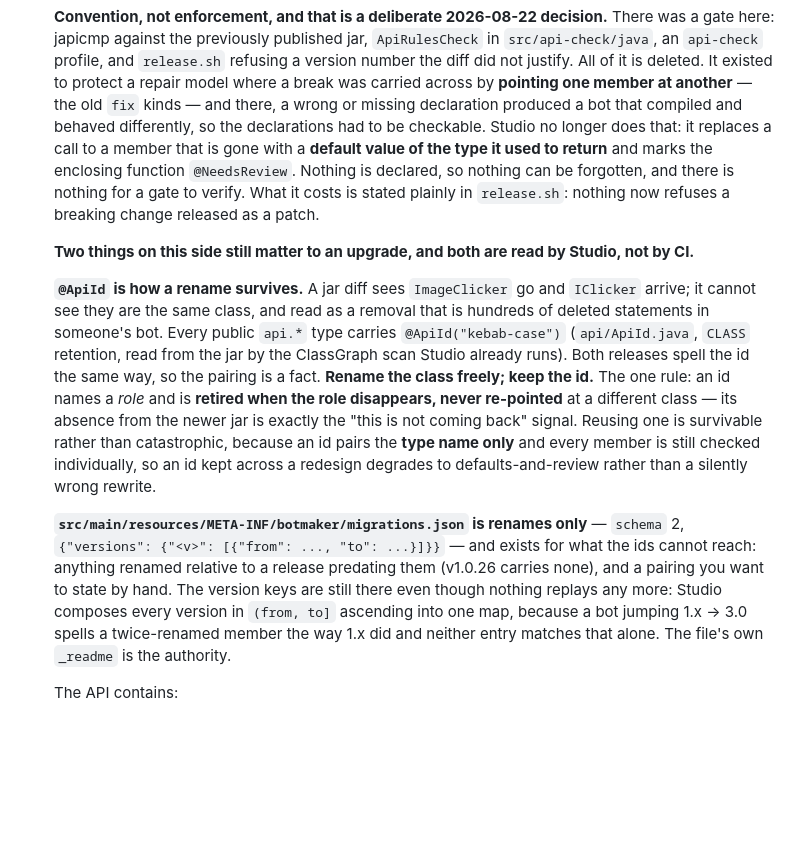
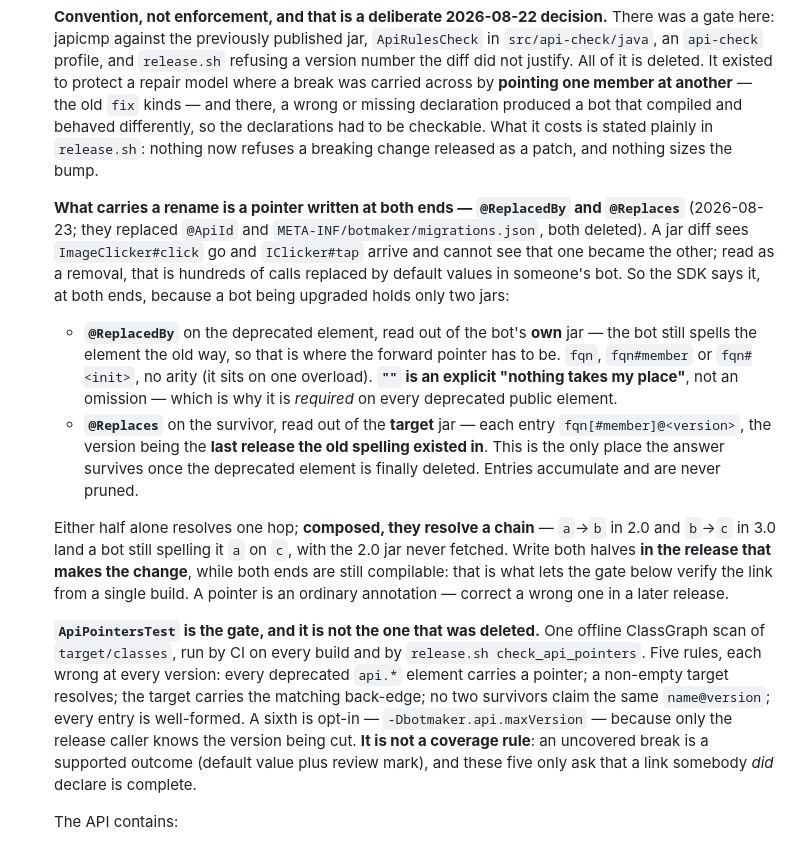
Before and after one commit to LiQiyeDev/botmaker-sdk, a Markdown page: CLAUDE.md, the part around the change. Drawn GitHub-style; blank space fills up the shorter version.

Commit message:
docs: the pointer pair replaces @ApiId and migrations.json (phase 1)
CLAUDE.md still told a reader to keep an @ApiId across a rename and to write
a pairing into META-INF/botmaker/migrations.json. Both were deleted with the
mechanism that landed on 2026-08-23.

The SDK-side bullet now carries the pointer grammar (fqn / fqn#member /
fqn#<init>, "" as an explicit "nothing takes my place", @Replaces entries
fqn[#member]@<version> that accumulate and are never pruned), why there are
two ends at all — a bot being upgraded holds only two jars, and the back-edge
is the only place the answer survives the deprecated element's deletion — and
the rule that both halves are written in the release that makes the change.

ApiPointersTest is named as the gate, with its five always-true rules and the
opt-in -Dbotmaker.api.maxVersion, plus the sentence that keeps it from growing
back into the thing that was deleted: it is not a coverage rule.

Co-Authored-By: Claude Opus 5 <noreply@anthropic.com>
Claude-Session: https://claude.ai/code/session_01TRmkpro5pvcKPLxNCzNTkZ

```diff
--- a/CLAUDE.md
+++ b/CLAUDE.md
@@ -90,30 +90,35 @@ static facades (`ImageFinder`, `ImageClicker`, `ScreenCapture`, …) are statele
   profile, and `release.sh` refusing a version number the diff did not justify. All of it is deleted. It
   existed to protect a repair model where a break was carried across by **pointing one member at another**
   — the old `fix` kinds — and there, a wrong or missing declaration produced a bot that compiled and
-  behaved differently, so the declarations had to be checkable. Studio no longer does that: it replaces a
-  call to a member that is gone with a **default value of the type it used to return** and marks the
-  enclosing function `@NeedsReview`. Nothing is declared, so nothing can be forgotten, and there is nothing
-  for a gate to verify. What it costs is stated plainly in `release.sh`: nothing now refuses a breaking
-  change released as a patch.
+  behaved differently, so the declarations had to be checkable. What it costs is stated plainly in
+  `release.sh`: nothing now refuses a breaking change released as a patch, and nothing sizes the bump.
 
-  **Two things on this side still matter to an upgrade, and both are read by Studio, not by CI.**
+  **What carries a rename is a pointer written at both ends — `@ReplacedBy` and `@Replaces`** (2026-08-23;
+  they replaced `@ApiId` and `META-INF/botmaker/migrations.json`, both deleted). A jar diff sees
+  `ImageClicker#click` go and `IClicker#tap` arrive and cannot see that one became the other; read as a
+  removal, that is hundreds of calls replaced by default values in someone's bot. So the SDK says it, at
+  both ends, because a bot being upgraded holds only two jars:
 
-  **`@ApiId` is how a rename survives.** A jar diff sees `ImageClicker` go and `IClicker` arrive; it cannot
-  see they are the same class, and read as a removal that is hundreds of deleted statements in someone's
-  bot. Every public `api.*` type carries `@ApiId("kebab-case")` (`api/ApiId.java`, `CLASS` retention, read
-  from the jar by the ClassGraph scan Studio already runs). Both releases spell the id the same way, so the
-  pairing is a fact. **Rename the class freely; keep the id.** The one rule: an id names a *role* and is
-  **retired when the role disappears, never re-pointed** at a different class — its absence from the newer
-  jar is exactly the "this is not coming back" signal. Reusing one is survivable rather than catastrophic,
-  because an id pairs the **type name only** and every member is still checked individually, so an id kept
-  across a redesign degrades to defaults-and-review rather than a silently wrong rewrite.
+  - **`@ReplacedBy`** on the deprecated element, read out of the bot's **own** jar — the bot still spells the
+    element the old way, so that is where the forward pointer has to be. `fqn`, `fqn#member` or
+    `fqn#<init>`, no arity (it sits on one overload). **`""` is an explicit "nothing takes my place"**, not
+    an omission — which is why it is *required* on every deprecated public element.
+  - **`@Replaces`** on the survivor, read out of the **target** jar — each entry `fqn[#member]@<version>`,
+    the version being the **last release the old spelling existed in**. This is the only place the answer
+    survives once the deprecated element is finally deleted. Entries accumulate and are never pruned.
 
-  **`src/main/resources/META-INF/botmaker/migrations.json` is renames only** — `schema` 2,
-  `{"versions": {"<v>": [{"from": ..., "to": ...}]}}` — and exists for what the ids cannot reach: anything
-  renamed relative to a release predating them (v1.0.26 carries none), and a pairing you want to state by
-  hand. The version keys are still there even though nothing replays any more: Studio composes every
-  version in `(from, to]` ascending into one map, because a bot jumping 1.x → 3.0 spells a twice-renamed
-  member the way 1.x did and neither entry matches that alone. The file's own `_readme` is the authority.
+  Either half alone resolves one hop; **composed, they resolve a chain** — `a`→`b` in 2.0 and `b`→`c` in 3.0
+  land a bot still spelling it `a` on `c`, with the 2.0 jar never fetched. Write both halves **in the release
+  that makes the change**, while both ends are still compilable: that is what lets the gate below verify the
+  link from a single build. A pointer is an ordinary annotation — correct a wrong one in a later release.
+
+  **`ApiPointersTest` is the gate, and it is not the one that was deleted.** One offline ClassGraph scan of
+  `target/classes`, run by CI on every build and by `release.sh check_api_pointers`. Five rules, each wrong
+  at every version: every deprecated `api.*` element carries a pointer; a non-empty target resolves; the
+  target carries the matching back-edge; no two survivors claim the same `name@version`; every entry is
+  well-formed. A sixth is opt-in — `-Dbotmaker.api.maxVersion` — because only the release caller knows the
+  version being cut. **It is not a coverage rule**: an uncovered break is a supported outcome (default value
+  plus review mark), and these five only ask that a link somebody *did* declare is complete.
 
   The API contains:
   - `api.vision` — `ImageFinder` (find + `exists` + the lambda control-flow `whileExists`/`ifExists`
```
Also changed, not shown: ROADMAP.md (+19 -0 lines).
